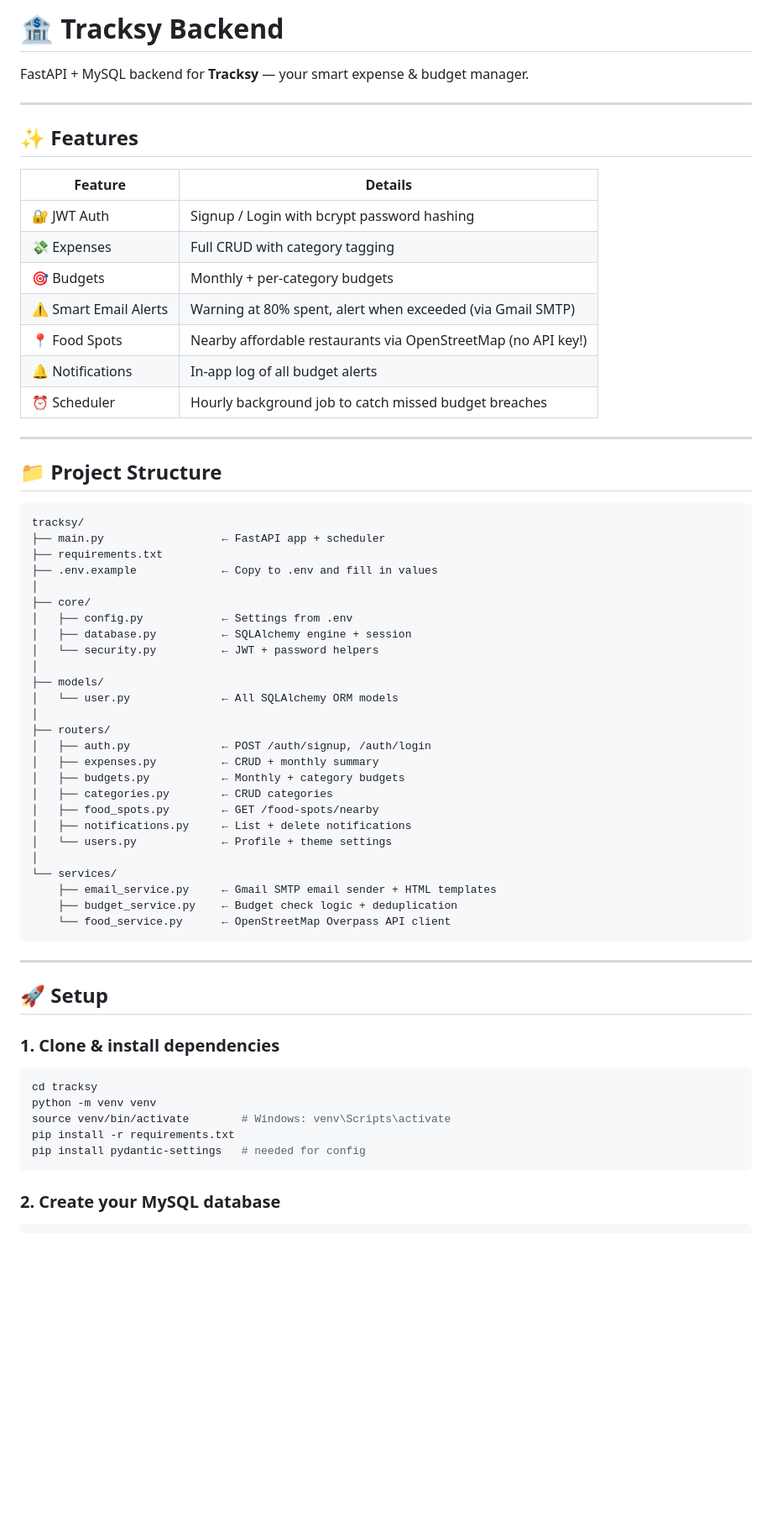
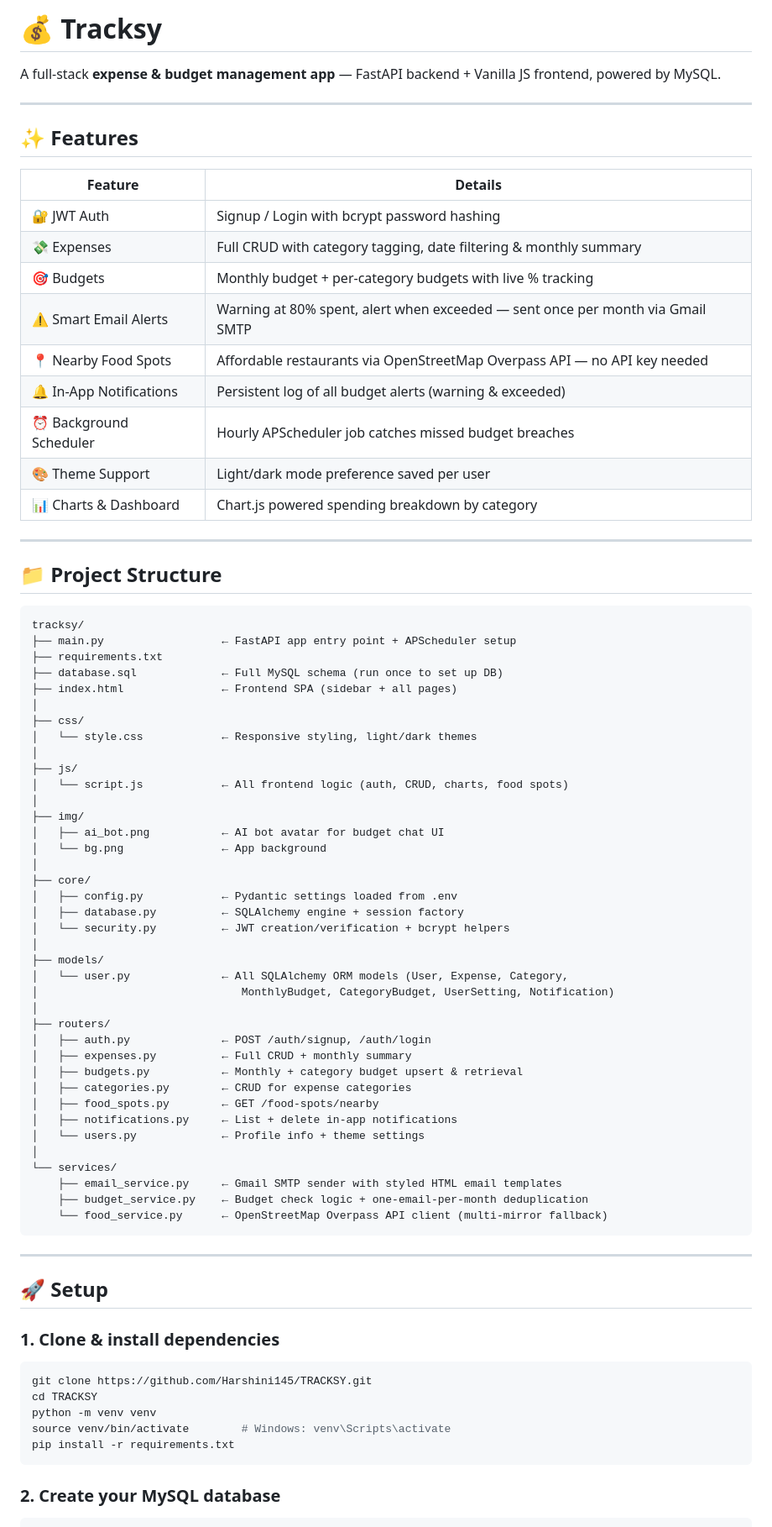
Before and after one commit to Harshini145/TRACKSY, a Markdown page: README.md, the part around one of its changes. Shown at 84% size. Drawn GitHub-style; blank space fills up the shorter version.

Commit message:
Revise README for clarity and feature updates
Updated README to reflect new features, project structure, and installation instructions.

````diff
--- a/README.md
+++ b/README.md
@@ -1,6 +1,6 @@
-# 🏦 Tracksy Backend
+# 💰 Tracksy
 
-FastAPI + MySQL backend for **Tracksy** — your smart expense & budget manager.
+A full-stack **expense & budget management app** — FastAPI backend + Vanilla JS frontend, powered by MySQL.
 
 ---
 
@@ -9,12 +9,14 @@ FastAPI + MySQL backend for **Tracksy** — your smart expense & budget manager.
 | Feature | Details |
 |---|---|
 | 🔐 JWT Auth | Signup / Login with bcrypt password hashing |
-| 💸 Expenses | Full CRUD with category tagging |
-| 🎯 Budgets | Monthly + per-category budgets |
-| ⚠️ Smart Email Alerts | Warning at 80% spent, alert when exceeded (via Gmail SMTP) |
-| 📍 Food Spots | Nearby affordable restaurants via OpenStreetMap (no API key!) |
-| 🔔 Notifications | In-app log of all budget alerts |
-| ⏰ Scheduler | Hourly background job to catch missed budget breaches |
+| 💸 Expenses | Full CRUD with category tagging, date filtering & monthly summary |
+| 🎯 Budgets | Monthly budget + per-category budgets with live % tracking |
+| ⚠️ Smart Email Alerts | Warning at 80% spent, alert when exceeded — sent once per month via Gmail SMTP |
+| 📍 Nearby Food Spots | Affordable restaurants via OpenStreetMap Overpass API — no API key needed |
+| 🔔 In-App Notifications | Persistent log of all budget alerts (warning & exceeded) |
+| ⏰ Background Scheduler | Hourly APScheduler job catches missed budget breaches |
+| 🎨 Theme Support | Light/dark mode preference saved per user |
+| 📊 Charts & Dashboard | Chart.js powered spending breakdown by category |
 
 ---
 
@@ -22,31 +24,43 @@ FastAPI + MySQL backend for **Tracksy** — your smart expense & budget manager.
 
 ```
 tracksy/
-├── main.py                  ← FastAPI app + scheduler
+├── main.py                  ← FastAPI app entry point + APScheduler setup
 ├── requirements.txt
-├── .env.example             ← Copy to .env and fill in values
+├── database.sql             ← Full MySQL schema (run once to set up DB)
+├── index.html               ← Frontend SPA (sidebar + all pages)
+│
+├── css/
+│   └── style.css            ← Responsive styling, light/dark themes
+│
+├── js/
+│   └── script.js            ← All frontend logic (auth, CRUD, charts, food spots)
+│
+├── img/
+│   ├── ai_bot.png           ← AI bot avatar for budget chat UI
+│   └── bg.png               ← App background
 │
 ├── core/
-│   ├── config.py            ← Settings from .env
-│   ├── database.py          ← SQLAlchemy engine + session
-│   └── security.py          ← JWT + password helpers
+│   ├── config.py            ← Pydantic settings loaded from .env
+│   ├── database.py          ← SQLAlchemy engine + session factory
+│   └── security.py          ← JWT creation/verification + bcrypt helpers
 │
 ├── models/
-│   └── user.py              ← All SQLAlchemy ORM models
+│   └── user.py              ← All SQLAlchemy ORM models (User, Expense, Category,
+│                               MonthlyBudget, CategoryBudget, UserSetting, Notification)
 │
 ├── routers/
 │   ├── auth.py              ← POST /auth/signup, /auth/login
-│   ├── expenses.py          ← CRUD + monthly summary
-│   ├── budgets.py           ← Monthly + category budgets
-│   ├── categories.py        ← CRUD categories
+│   ├── expenses.py          ← Full CRUD + monthly summary
+│   ├── budgets.py           ← Monthly + category budget upsert & retrieval
+│   ├── categories.py        ← CRUD for expense categories
 │   ├── food_spots.py        ← GET /food-spots/nearby
-│   ├── notifications.py     ← List + delete notifications
-│   └── users.py             ← Profile + theme settings
+│   ├── notifications.py     ← List + delete in-app notifications
+│   └── users.py             ← Profile info + theme settings
 │
 └── services/
-    ├── email_service.py     ← Gmail SMTP email sender + HTML templates
-    ├── budget_service.py    ← Budget check logic + deduplication
-    └── food_service.py      ← OpenStreetMap Overpass API client
+    ├── email_service.py     ← Gmail SMTP sender with styled HTML email templates
+    ├── budget_service.py    ← Budget check logic + one-email-per-month deduplication
+    └── food_service.py      ← OpenStreetMap Overpass API client (multi-mirror fallback)
 ```
 
 ---
@@ -56,11 +70,11 @@ tracksy/
 ### 1. Clone & install dependencies
 
 ```bash
-cd tracksy
+git clone https://github.com/Harshini145/TRACKSY.git
+cd TRACKSY
 python -m venv venv
 source venv/bin/activate        # Windows: venv\Scripts\activate
 pip install -r requirements.txt
-pip install pydantic-settings   # needed for config
 ```
 
 ### 2. Create your MySQL database
````
Also changed, not shown: other parts of README.md (+142 -44 lines).
